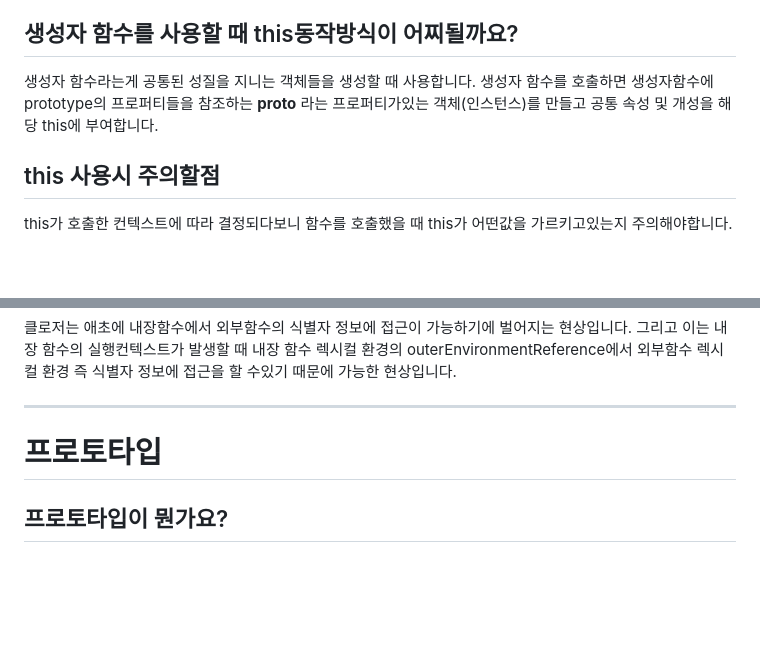
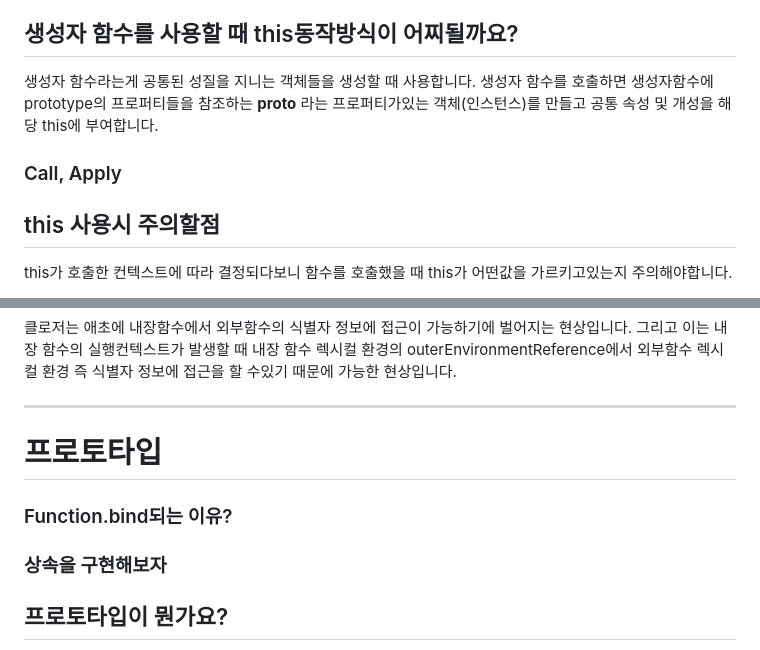
Before and after one commit to kyj2471/study-blog, a Markdown page: javascript/총정리.md, 2 parts joined by grey strips. Drawn GitHub-style; blank space fills up the shorter version.

Commit message:
vault backup: 2024-04-14 15:11:34

```diff
--- a/javascript/총정리.md
+++ b/javascript/총정리.md
@@ -54,6 +54,8 @@ call, apply, bind메서드를 사용해서 this를 명시적으로 지정할 수
 
 생성자 함수라는게 공통된 성질을 지니는 객체들을 생성할 때 사용합니다. 생성자 함수를 호출하면 생성자함수에 prototype의 프로퍼티들을 참조하는 **proto** 라는 프로퍼티가있는 객체(인스턴스)를 만들고 공통 속성 및 개성을 해당 this에 부여합니다.
 
+### Call, Apply
+
 ## this 사용시 주의할점
 
 this가 호출한 컨텍스트에 따라 결정되다보니 함수를 호출했을 때 this가 어떤값을 가르키고있는지 주의해야합니다.
@@ -94,6 +96,10 @@ this가 호출한 컨텍스트에 따라 결정되다보니 함수를 호출했
 
 # 프로토타입
 
+### Function.bind되는 이유?
+
+### 상속을 구현해보자
+
 ## 프로토타입이 뭔가요?
 
 프로토타입은 객체지향 프로그래밍에서 상속을 구현하는데 사용되는 메커니즘입니다. 자세히 알아보면 javascript는 함수에 객체인 prototype프로퍼티를 생성해놓는데 이 함수가 생성자 함수로 사용되여 인스턴스를 생성하면 그 인스턴스에는 프로토라는 객체가 생성되는데 이 프로토는 생성자 함수의 프로토타입 프로퍼티를 참조합니다.
```
Also changed, not shown: other parts of javascript/총정리.md (+1 -0 lines).
